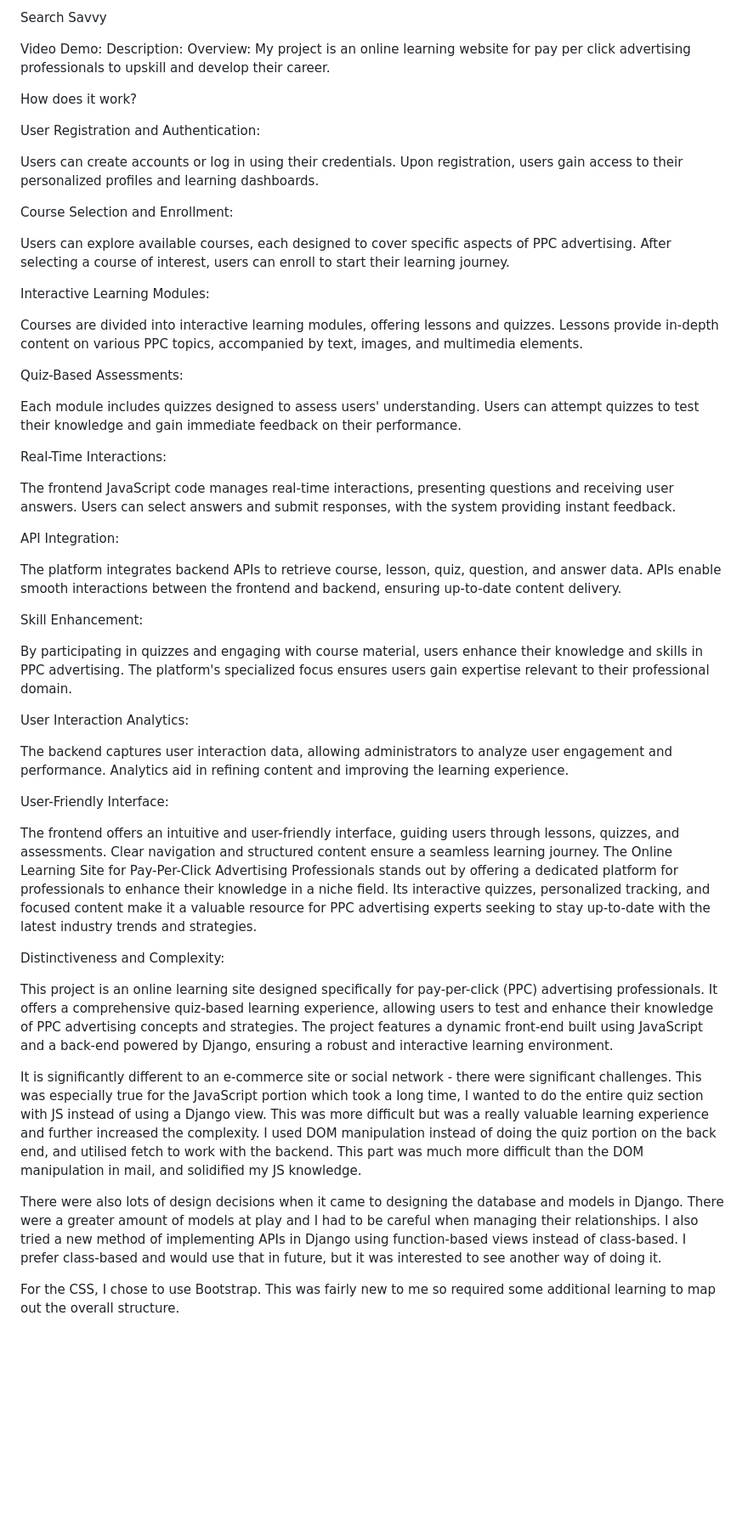
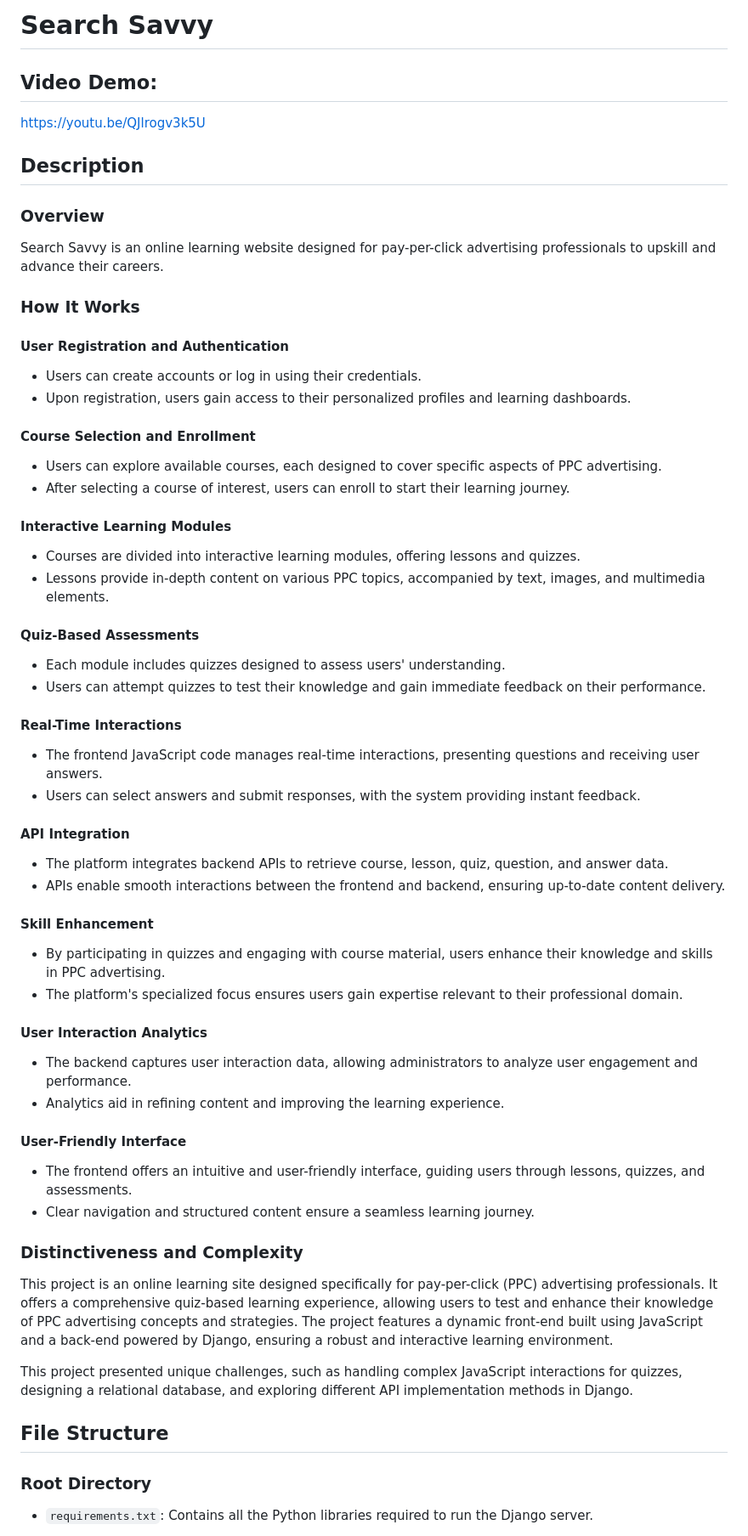
Before and after one commit to russjohnhop/searchsavvy, a Markdown page: readme.md, the part around one of its changes. Shown at 85% size. GitHub-like rendering; blank space fills up the shorter version.

```diff
--- a/readme.md
+++ b/readme.md
@@ -1,65 +1,56 @@
-Search Savvy
+# Search Savvy
 
-Video Demo:
-Description:
-Overview:
-My project is an online learning website for pay per click advertising professionals to upskill and develop their career.
+## Video Demo:
+https://youtu.be/QJlrogv3k5U
 
-How does it work?
+## Description
+### Overview
+Search Savvy is an online learning website designed for pay-per-click advertising professionals to upskill and advance their careers.
 
-User Registration and Authentication:
+### How It Works
+#### User Registration and Authentication
+- Users can create accounts or log in using their credentials.
+- Upon registration, users gain access to their personalized profiles and learning dashboards.
 
-Users can create accounts or log in using their credentials.
-Upon registration, users gain access to their personalized profiles and learning dashboards.
+#### Course Selection and Enrollment
+- Users can explore available courses, each designed to cover specific aspects of PPC advertising.
+- After selecting a course of interest, users can enroll to start their learning journey.
 
-Course Selection and Enrollment:
+#### Interactive Learning Modules
+- Courses are divided into interactive learning modules, offering lessons and quizzes.
+- Lessons provide in-depth content on various PPC topics, accompanied by text, images, and multimedia elements.
 
-Users can explore available courses, each designed to cover specific aspects of PPC advertising.
-After selecting a course of interest, users can enroll to start their learning journey.
+#### Quiz-Based Assessments
+- Each module includes quizzes designed to assess users' understanding.
+- Users can attempt quizzes to test their knowledge and gain immediate feedback on their performance.
 
-Interactive Learning Modules:
+#### Real-Time Interactions
+- The frontend JavaScript code manages real-time interactions, presenting questions and receiving user answers.
+- Users can select answers and submit responses, with the system providing instant feedback.
 
-Courses are divided into interactive learning modules, offering lessons and quizzes.
-Lessons provide in-depth content on various PPC topics, accompanied by text, images, and multimedia elements.
+#### API Integration
+- The platform integrates backend APIs to retrieve course, lesson, quiz, question, and answer data.
+- APIs enable smooth interactions between the frontend and backend, ensuring up-to-date content delivery.
 
-Quiz-Based Assessments:
+#### Skill Enhancement
+- By participating in quizzes and engaging with course material, users enhance their knowledge and skills in PPC advertising.
+- The platform's specialized focus ensures users gain expertise relevant to their professional domain.
 
-Each module includes quizzes designed to assess users' understanding.
-Users can attempt quizzes to test their knowledge and gain immediate feedback on their performance.
+#### User Interaction Analytics
+- The backend captures user interaction data, allowing administrators to analyze user engagement and performance.
+- Analytics aid in refining content and improving the learning experience.
 
-Real-Time Interactions:
+#### User-Friendly Interface
+- The frontend offers an intuitive and user-friendly interface, guiding users through lessons, quizzes, and assessments.
+- Clear navigation and structured content ensure a seamless learning journey.
 
-The frontend JavaScript code manages real-time interactions, presenting questions and receiving user answers.
-Users can select answers and submit responses, with the system providing instant feedback.
-
-API Integration:
-
-The platform integrates backend APIs to retrieve course, lesson, quiz, question, and answer data.
-APIs enable smooth interactions between the frontend and backend, ensuring up-to-date content delivery.
-
-Skill Enhancement:
-
-By participating in quizzes and engaging with course material, users enhance their knowledge and skills in PPC advertising.
-The platform's specialized focus ensures users gain expertise relevant to their professional domain.
-
-User Interaction Analytics:
-
-The backend captures user interaction data, allowing administrators to analyze user engagement and performance.
-Analytics aid in refining content and improving the learning experience.
-
-User-Friendly Interface:
-
-The frontend offers an intuitive and user-friendly interface, guiding users through lessons, quizzes, and assessments.
-Clear navigation and structured content ensure a seamless learning journey.
-The Online Learning Site for Pay-Per-Click Advertising Professionals stands out by offering a dedicated platform for professionals to enhance their knowledge in a niche field. Its interactive quizzes, personalized tracking, and focused content make it a valuable resource for PPC advertising experts seeking to stay up-to-date with the latest industry trends and strategies.
-
-Distinctiveness and Complexity:
-
+### Distinctiveness and Complexity
 This project is an online learning site designed specifically for pay-per-click (PPC) advertising professionals. It offers a comprehensive quiz-based learning experience, allowing users to test and enhance their knowledge of PPC advertising concepts and strategies. The project features a dynamic front-end built using JavaScript and a back-end powered by Django, ensuring a robust and interactive learning environment.
 
-It is significantly different to an e-commerce site or social network - there were significant challenges. This was especially true for the JavaScript portion which took a long time, I wanted to do the entire quiz section with JS instead of using a Django view. This was more difficult but was a really valuable learning experience and further increased the complexity. I used DOM manipulation instead of doing the quiz portion on the back end, and utilised fetch to work with the backend. This part was much more difficult than the DOM manipulation in mail, and solidified my JS knowledge.
+This project presented unique challenges, such as handling complex JavaScript interactions for quizzes, designing a relational database, and exploring different API implementation methods in Django.
 
-There were also lots of design decisions when it came to designing the database and models in Django. There were a greater amount of models at play and I had to be careful when managing their relationships. I also tried a new method of implementing APIs in Django using function-based views instead of class-based. I prefer class-based and would use that in future, but it was interested to see another way of doing it.
+## File Structure
 
-For the CSS, I chose to use Bootstrap. This was fairly new to me so required some additional learning to map out the overall structure.
+### Root Directory
+- `requirements.txt`: Contains all the Python libraries required to run the Django server.
 
```
Also changed, not shown: other parts of readme.md (+13 -21 lines).
